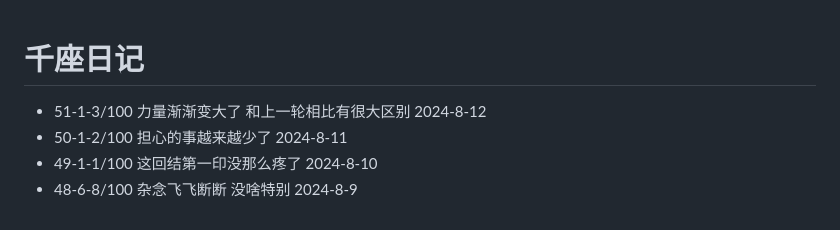
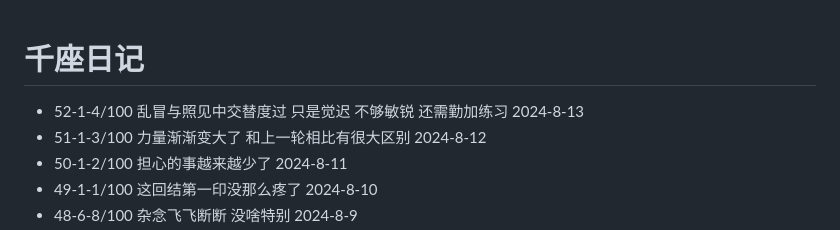
Before and after one commit to sdhou/config, a Markdown page: doc/oye.md, the part around the change. Rendered like a GitHub page.

Commit message:
up doc oye

```diff
--- a/doc/oye.md
+++ b/doc/oye.md
@@ -1,5 +1,6 @@
 # 千座日记
 
+- 52-1-4/100 乱冒与照见中交替度过 只是觉迟 不够敏锐 还需勤加练习 2024-8-13
 - 51-1-3/100 力量渐渐变大了 和上一轮相比有很大区别 2024-8-12
 - 50-1-2/100 担心的事越来越少了 2024-8-11
 - 49-1-1/100 这回结第一印没那么疼了 2024-8-10
```
